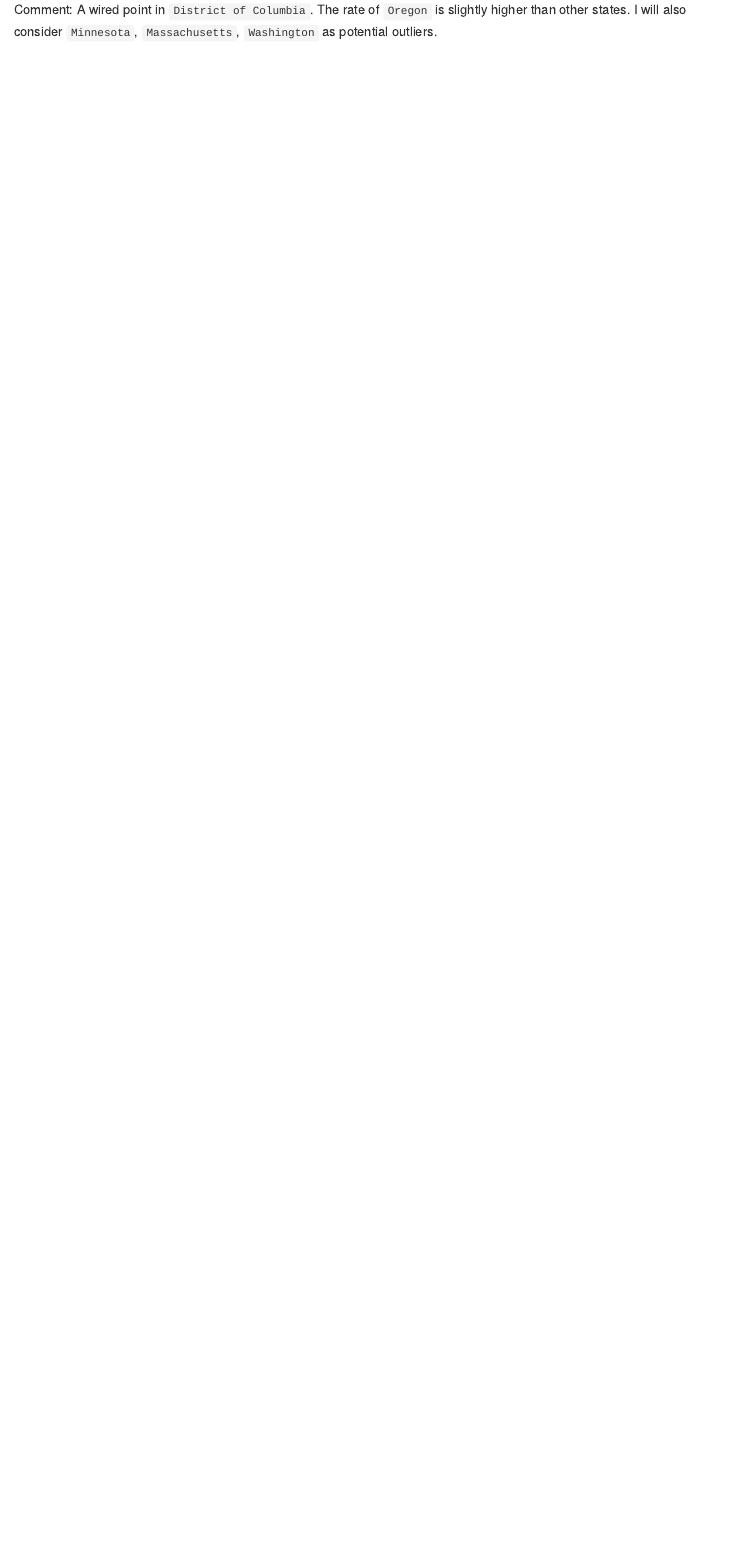
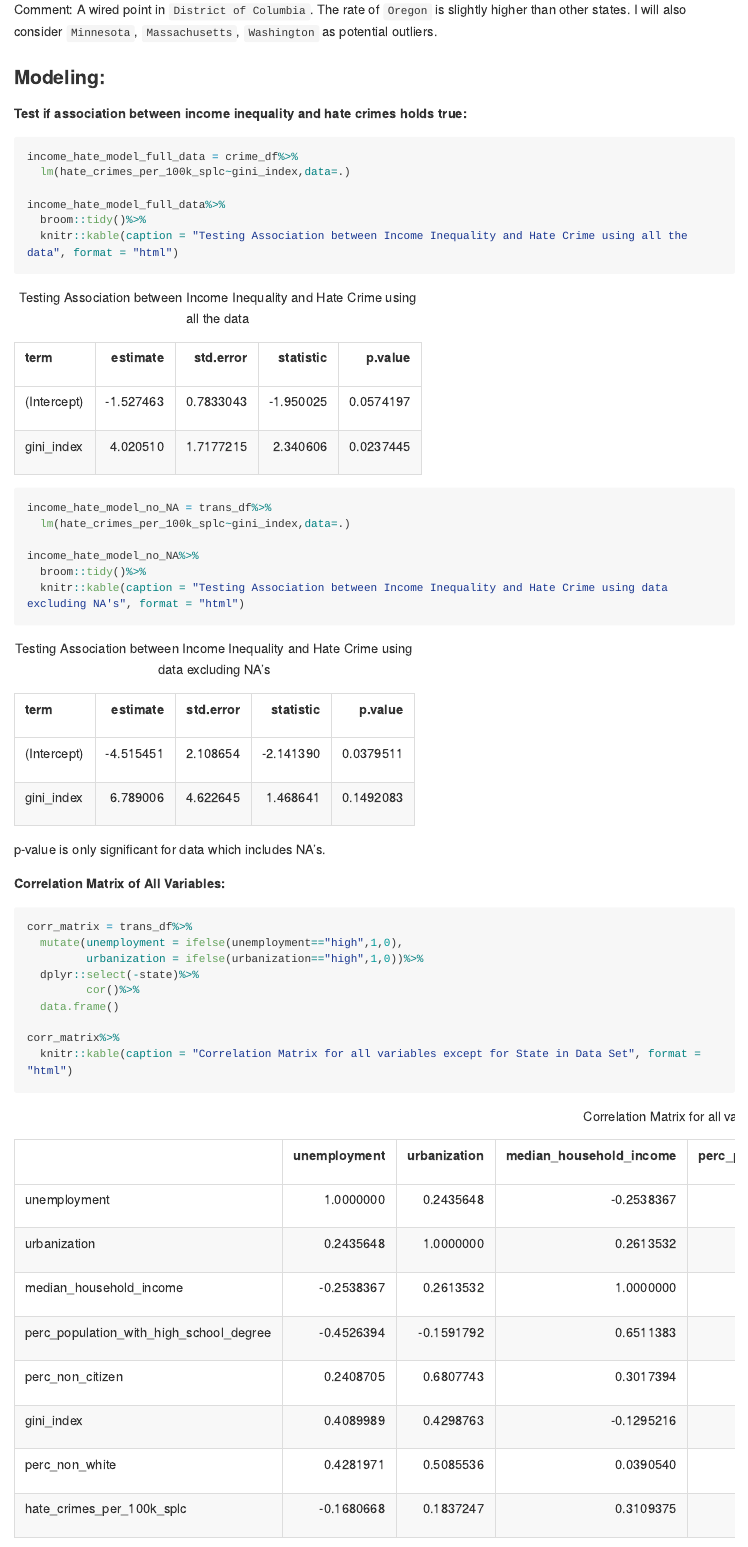
Before and after one commit to asingh100/methods_project, an R Markdown document (data_exploration.Rmd): the page in a window 1100 px wide, from 4870 px down before the commit and from 4930 px down after it, so that both start at the same text. The pictures show the output file data_exploration.md that the author committed with the source, drawn offline in the style of GitHub; long lines of code are wrapped.

Commit message:
Started modeling. Checked assumption of relationship between gini_index and hate crimes as well as made correlation matrix for variables and isolated variables with high correlation for analysis in our model.

````diff
--- a/data_exploration.Rmd
+++ b/data_exploration.Rmd
@@ -117,3 +119,38 @@ crime_df_no_na %>%
 ```
 
 Comment: A wired point in `District of Columbia`. The rate of `Oregon` is slightly higher than other states. I will also consider `Minnesota`, `Massachusetts`, `Washington` as potential outliers.
+
+### Modeling:
+
+**Test if association between income inequality and hate crimes holds true:**
+
+```{r}
+income_hate_model_full_data = crime_df%>%
+  lm(hate_crimes_per_100k_splc~gini_index,data=.)
+
+income_hate_model_full_data%>%
+  broom::tidy()%>%
+  knitr::kable(caption = "Testing Association between Income Inequality and Hate Crime using all the data", format = "html")
+
+income_hate_model_no_NA = trans_df%>%
+  lm(hate_crimes_per_100k_splc~gini_index,data=.)
+
+income_hate_model_no_NA%>%
+  broom::tidy()%>%
+  knitr::kable(caption = "Testing Association between Income Inequality and Hate Crime using data excluding NA's", format = "html")
+```
+
+p-value is only significant for data which includes NA's.
+
+**Correlation Matrix of All Variables:**
+
+```{r}
+corr_matrix = trans_df%>%
+  mutate(unemployment = ifelse(unemployment=="high",1,0),
+         urbanization = ifelse(urbanization=="high",1,0))%>%
+  dplyr::select(-state)%>%
+         cor()%>%
+  data.frame()
+
+corr_matrix%>%
+  knitr::kable(caption = "Correlation Matrix for all variables except for State in Data Set", format = "html")
````
Also changed, not shown: data_exploration.md, data_exploration.Rmd (16 more changed lines).
